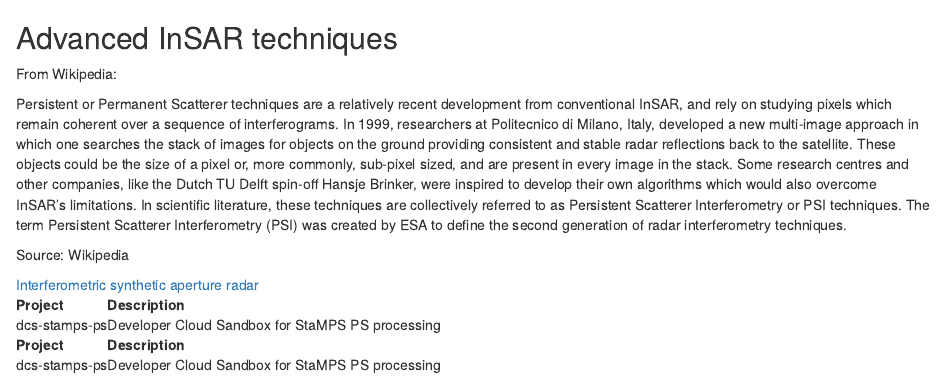
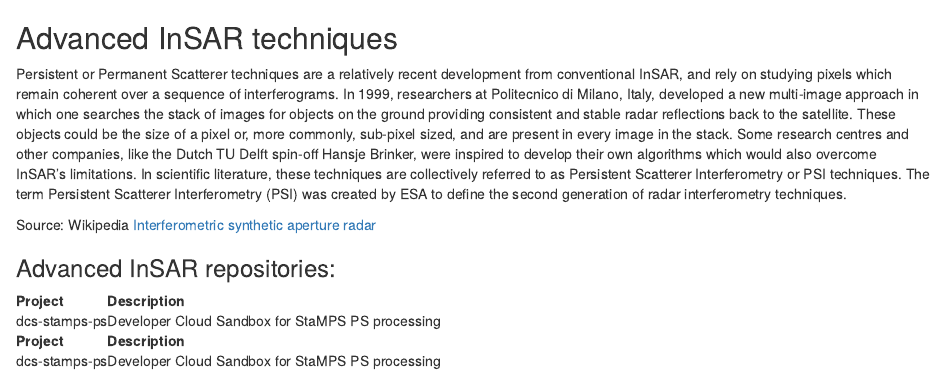
Before and after one commit to geohazards-tep/geohazards-tep.github.io, an R Markdown document (chapter/Advanced-InSAR.Rmd): the page in a window 1100 px wide, from its top. Rendered offline with R 4.5, knitr and Pandoc, with nearby package versions.

Commit message:
Creating site for 0.2

```diff
--- a/chapter/Advanced-InSAR.Rmd
+++ b/chapter/Advanced-InSAR.Rmd
@@ -1,13 +1,11 @@
 ## Advanced InSAR techniques
-
-From Wikipedia:
 
 Persistent or Permanent Scatterer techniques are a relatively recent development from conventional InSAR, and rely on studying pixels which remain coherent over a sequence of interferograms. In 1999, researchers at Politecnico di Milano, Italy, developed a new multi-image approach in which one searches the stack of images for objects on the ground providing consistent and stable radar reflections back to the satellite. These objects could be the size of a pixel or, more commonly, sub-pixel sized, and are present in every image in the stack.
 Some research centres and other companies, like the Dutch TU Delft spin-off Hansje Brinker, were inspired to develop their own algorithms which would also overcome InSAR's limitations. In scientific literature, these techniques are collectively referred to as Persistent Scatterer Interferometry or PSI techniques. The term Persistent Scatterer Interferometry (PSI) was created by ESA to define the second generation of radar interferometry techniques.
 
-Source: Wikipedia
+Source: Wikipedia [Interferometric synthetic aperture radar](http://en.wikipedia.org/w/index.php?title=Interferometric_synthetic_aperture_radar&oldid=653765513 "this version")
 
-[Interferometric synthetic aperture radar](http://en.wikipedia.org/w/index.php?title=Interferometric_synthetic_aperture_radar&oldid=653765513 "this version")
+### Advanced InSAR repositories:
 <table>
  <thead>
   <tr>
```
Also changed, not shown: chapter/Conventional-InSAR.Rmd (+3 -3 lines), chapter/Advanced-InSAR.html, chapter/Application-templates.html, chapter/Auxiliary.html, chapter/Conventional-InSAR.html, chapter/Toolboxes.html, chapter/a_few_facts.html, index.html, search_index.json, section/InSAR-GMTSAR.html, section/InSAR-ROI_PAC.html, section/dcs-doris-ifg.html, section/dcs-nest-coregistration.html, section/dcs-stamps-ps.html, 3 more files, 1 other file.
